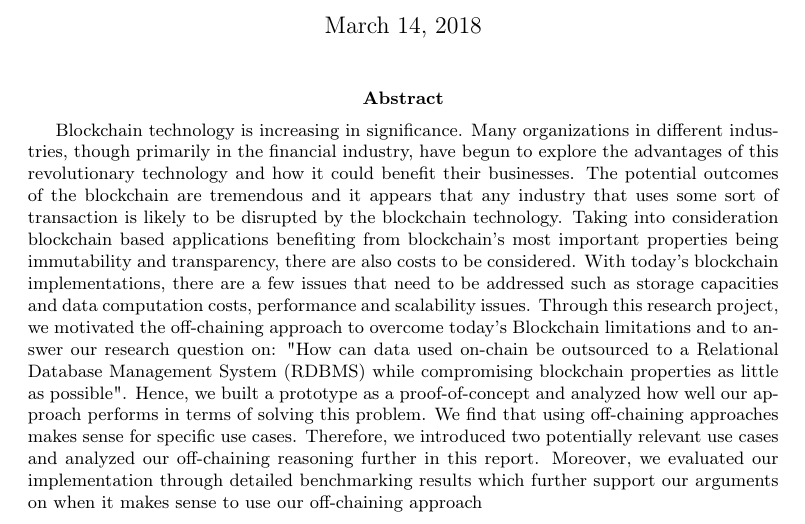
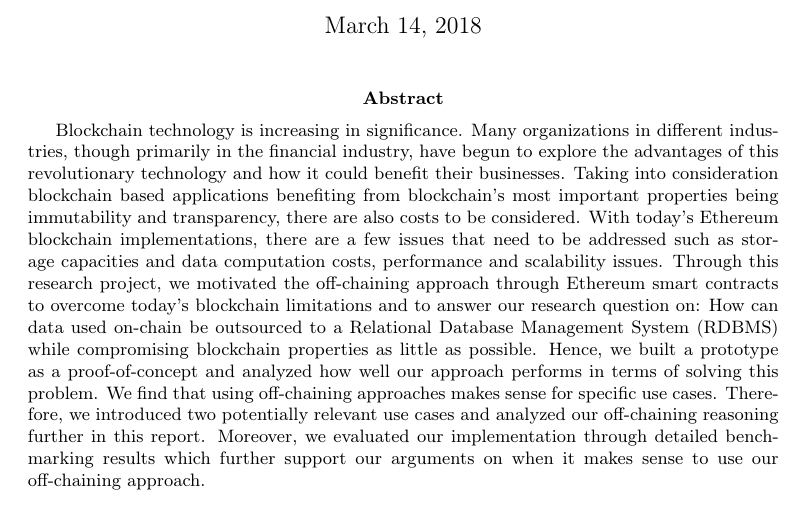
Before and after one commit to JacobEberhardt/offchainer, a LaTeX paper (documentation/main.tex): part of page 1 of 35, cut so that both start at the same text. Compiled offline with pdfLaTeX.

Commit message:
#1aydq: Additional changes in Abstract section

```diff
--- a/documentation/main.tex
+++ b/documentation/main.tex
@@ -34,7 +34,7 @@ Kevin Marcel Styp-Rekowski}
 
 \begin{abstract}
 
-Blockchain technology is increasing in significance. Many organizations in different industries, though primarily in the financial industry, have begun to explore the advantages of this revolutionary technology and how it could benefit their businesses. The potential outcomes of the blockchain are tremendous and it appears that any industry that uses some sort of transaction is likely to be disrupted by the blockchain technology. Taking into consideration blockchain based applications benefiting from blockchain's most important properties being immutability and transparency, there are also costs to be considered. With today's blockchain implementations, there are a few issues that need to be addressed such as storage capacities and data computation costs, performance and scalability issues. Through this research project, we motivated the off-chaining approach to overcome today's Blockchain limitations and to answer our research question on: "How can data used on-chain be outsourced to a Relational Database Management System (RDBMS) while compromising blockchain properties as little as possible". Hence, we built a prototype as a proof-of-concept and analyzed how well our approach performs in terms of solving this problem. We find that using off-chaining approaches makes sense for specific use cases. Therefore, we introduced two potentially relevant use cases and analyzed our off-chaining reasoning further in this report. Moreover, we evaluated our implementation through detailed benchmarking results which further support our arguments on when it makes sense to use our off-chaining approach
+Blockchain technology is increasing in significance. Many organizations in different industries, though primarily in the financial industry, have begun to explore the advantages of this revolutionary technology and how it could benefit their businesses. Taking into consideration blockchain based applications benefiting from blockchain's most important properties being immutability and transparency, there are also costs to be considered. With today's Ethereum blockchain implementations, there are a few issues that need to be addressed such as storage capacities and data computation costs, performance and scalability issues. Through this research project, we motivated the off-chaining approach through Ethereum smart contracts to overcome today's blockchain limitations and to answer our research question on: How can data used on-chain be outsourced to a Relational Database Management System (RDBMS) while compromising blockchain properties as little as possible. Hence, we built a prototype as a proof-of-concept and analyzed how well our approach performs in terms of solving this problem. We find that using off-chaining approaches makes sense for specific use cases. Therefore, we introduced two potentially relevant use cases and analyzed our off-chaining reasoning further in this report. Moreover, we evaluated our implementation through detailed benchmarking results which further support our arguments on when it makes sense to use our off-chaining approach.
 
 
 \end{abstract}
```
